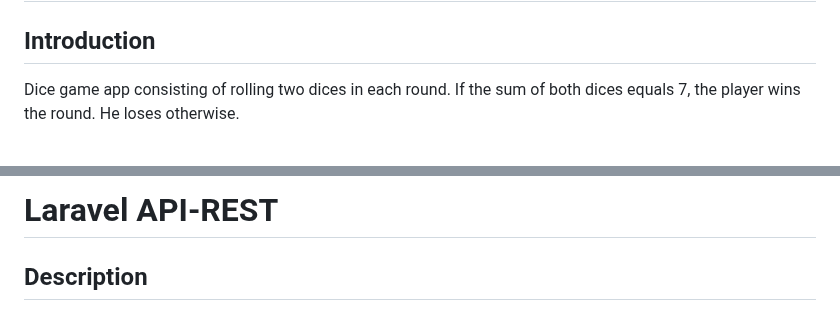
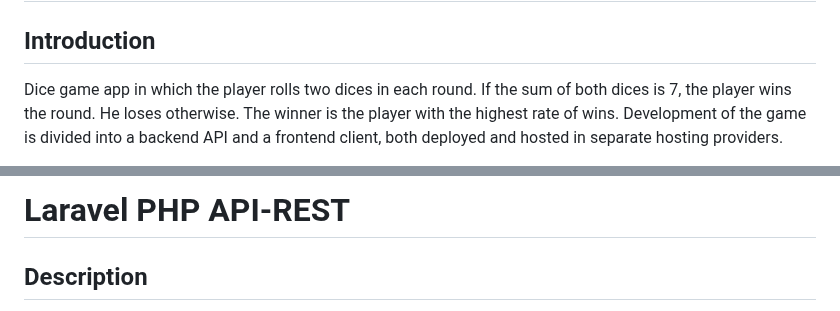
Before and after one commit to Edvenan/API-REST_and_REACT-JS-CLIENT, a Markdown page: README.md, 2 parts joined by grey strips. GitHub-like rendering.

Commit message:
Update project's README.md

```diff
--- a/README.md
+++ b/README.md
@@ -1,5 +1,7 @@
 # ROLLING DICES!
 ## Introduction
 
-Dice game app consisting of rolling two dices in each round. If the sum of both dices equals 7, the player wins the round. He loses otherwise.
+Dice game app in which the player rolls two dices in each round. If the sum of both dices is 7, the player wins the round. He loses otherwise.
+The winner is the player with the highest rate of wins.
+Development of the game is divided into a backend API and a frontend client, both deployed and hosted in separate hosting providers.
 
@@ -37,6 +39,6 @@ An Admin has the following options:
 
 
-# Laravel API-REST
+# Laravel PHP API-REST
 ## Description
 Dice Game application API REST developed using **Laravel** framework to serve any frontend.[**(Open Production API)**](https://rolling-dices-api.fly.dev)
 The game consists of rolling two dices in each round. If the sum of both dices equals 7, the player wins the round. He loses otherwise.
```
Also changed, not shown: other parts of README.md (+3 -3 lines).
